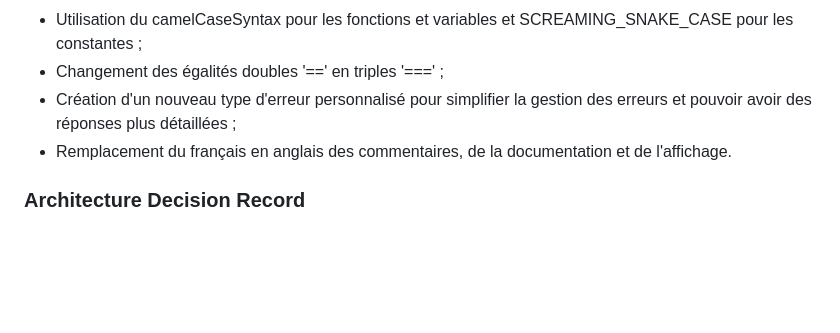
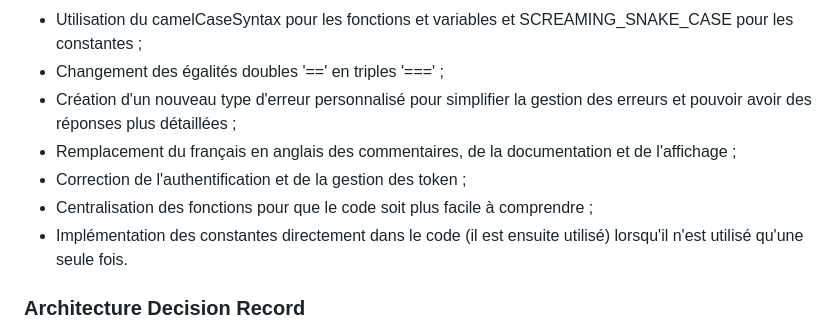
Before and after one commit to wanadianguy/reengineering, a Markdown page: README.md, the part around the change. Rendered like a GitHub page; blank space fills up the shorter version.

Commit message:
docs(readme): ajout d'informations sur la refactorisation et sur les règles d'eco-conception

```diff
--- a/README.md
+++ b/README.md
@@ -34,7 +34,10 @@ Nous avons évité d'utiliser des variables temporaires. Par exemple, nous retou
 - Utilisation du camelCaseSyntax pour les fonctions et variables et SCREAMING_SNAKE_CASE pour les constantes ;
 - Changement des égalités doubles '==' en triples '===' ;
 - Création d'un nouveau type d'erreur personnalisé pour simplifier la gestion des erreurs et pouvoir avoir des réponses plus détaillées ;
-- Remplacement du français en anglais des commentaires, de la documentation et de l'affichage.
+- Remplacement du français en anglais des commentaires, de la documentation et de l'affichage ;
+- Correction de l'authentification et de la gestion des token ;
+- Centralisation des fonctions pour que le code soit plus facile à comprendre ;
+- Implémentation des constantes directement dans le code (il est ensuite utilisé) lorsqu'il n'est utilisé qu'une seule fois.
 
 ### Architecture Decision Record
 
```
